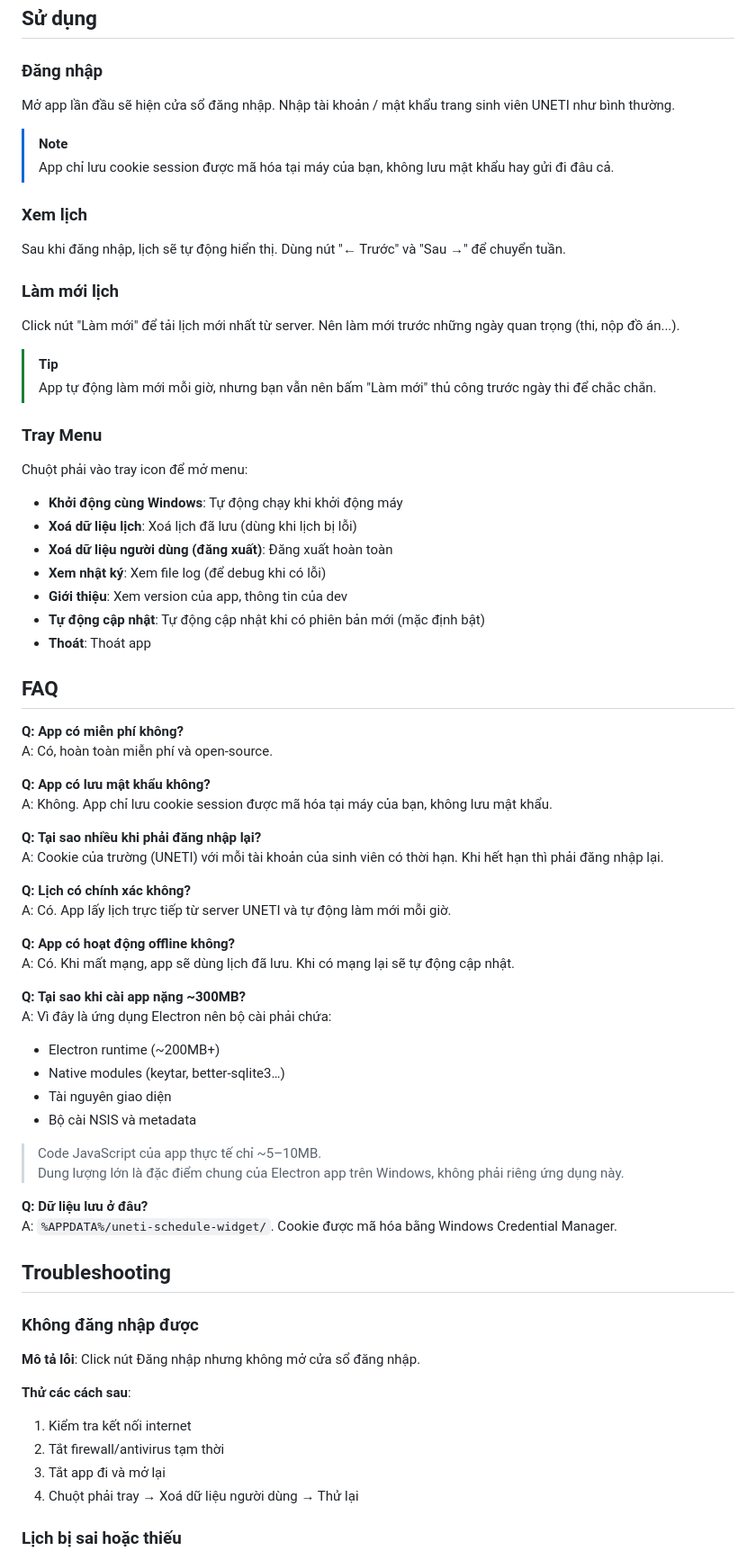
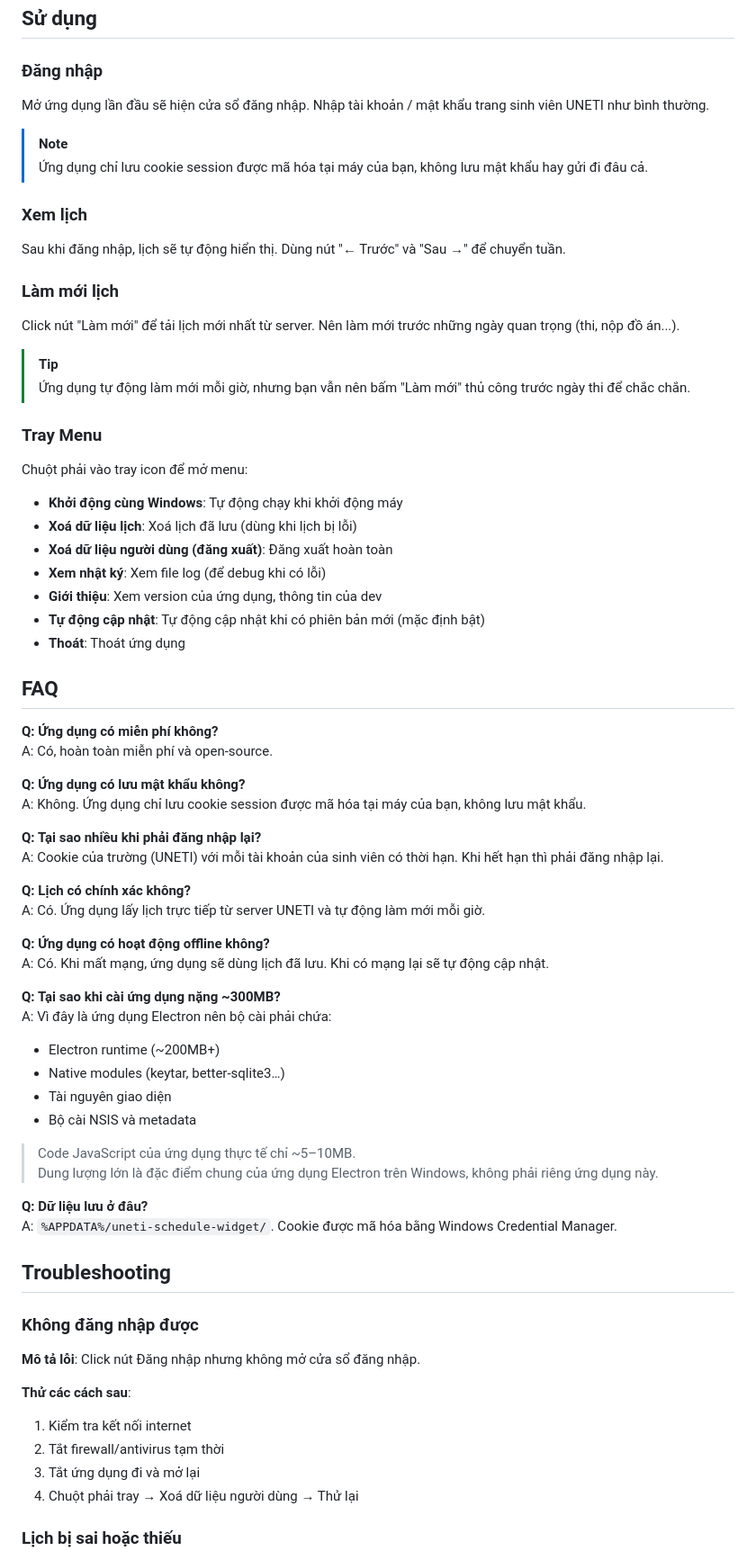
Before and after one commit to hoaug-tran/uneti-schedule-app, a Markdown page: README.md, the part around one of its changes. Shown at 90% size. Rendered like a GitHub page.

Commit message:
docs: fix typos [skip ci]

```diff
--- a/README.md
+++ b/README.md
@@ -96,10 +96,10 @@ App tự động làm mới lịch mỗi giờ để đảm bảo dữ lịch h
 
 ### Đăng nhập
 
-Mở app lần đầu sẽ hiện cửa sổ đăng nhập. Nhập tài khoản / mật khẩu trang sinh viên UNETI như bình thường.
+Mở ứng dụng lần đầu sẽ hiện cửa sổ đăng nhập. Nhập tài khoản / mật khẩu trang sinh viên UNETI như bình thường.
 
 > [!NOTE]
-> App chỉ lưu cookie session được mã hóa tại máy của bạn, không lưu mật khẩu hay gửi đi đâu cả.
+> Ứng dụng chỉ lưu cookie session được mã hóa tại máy của bạn, không lưu mật khẩu hay gửi đi đâu cả.
 
 ### Xem lịch
 
@@ -110,7 +110,7 @@ Sau khi đăng nhập, lịch sẽ tự động hiển thị. Dùng nút "← Tr
 Click nút "Làm mới" để tải lịch mới nhất từ server. Nên làm mới trước những ngày quan trọng (thi, nộp đồ án...).
 
 > [!TIP]
-> App tự động làm mới mỗi giờ, nhưng bạn vẫn nên bấm "Làm mới" thủ công trước ngày thi để chắc chắn.
+> Ứng dụng tự động làm mới mỗi giờ, nhưng bạn vẫn nên bấm "Làm mới" thủ công trước ngày thi để chắc chắn.
 
 ### Tray Menu
 
@@ -120,36 +120,36 @@ Chuột phải vào tray icon để mở menu:
 - **Xoá dữ liệu lịch**: Xoá lịch đã lưu (dùng khi lịch bị lỗi)
 - **Xoá dữ liệu người dùng (đăng xuất)**: Đăng xuất hoàn toàn
 - **Xem nhật ký**: Xem file log (để debug khi có lỗi)
-- **Giới thiệu**: Xem version của app, thông tin của dev
+- **Giới thiệu**: Xem version của ứng dụng, thông tin của dev
 - **Tự động cập nhật**: Tự động cập nhật khi có phiên bản mới (mặc định bật)
-- **Thoát**: Thoát app
+- **Thoát**: Thoát ứng dụng
 
 ## FAQ
 
-**Q: App có miễn phí không?**
+**Q: Ứng dụng có miễn phí không?**
 A: Có, hoàn toàn miễn phí và open-source.
 
-**Q: App có lưu mật khẩu không?**
-A: Không. App chỉ lưu cookie session được mã hóa tại máy của bạn, không lưu mật khẩu.
+**Q: Ứng dụng có lưu mật khẩu không?**
+A: Không. Ứng dụng chỉ lưu cookie session được mã hóa tại máy của bạn, không lưu mật khẩu.
 
 **Q: Tại sao nhiều khi phải đăng nhập lại?**
 A: Cookie của trường (UNETI) với mỗi tài khoản của sinh viên có thời hạn. Khi hết hạn thì phải đăng nhập lại.
 
 **Q: Lịch có chính xác không?**
-A: Có. App lấy lịch trực tiếp từ server UNETI và tự động làm mới mỗi giờ.
+A: Có. Ứng dụng lấy lịch trực tiếp từ server UNETI và tự động làm mới mỗi giờ.
 
-**Q: App có hoạt động offline không?**
-A: Có. Khi mất mạng, app sẽ dùng lịch đã lưu. Khi có mạng lại sẽ tự động cập nhật.
+**Q: Ứng dụng có hoạt động offline không?**
+A: Có. Khi mất mạng, ứng dụng sẽ dùng lịch đã lưu. Khi có mạng lại sẽ tự động cập nhật.
 
-**Q: Tại sao khi cài app nặng ~300MB?**
+**Q: Tại sao khi cài ứng dụng nặng ~300MB?**
 A: Vì đây là ứng dụng Electron nên bộ cài phải chứa:
 - Electron runtime (~200MB+)
 - Native modules (keytar, better-sqlite3…)
 - Tài nguyên giao diện
 - Bộ cài NSIS và metadata
 
-> Code JavaScript của app thực tế chỉ ~5–10MB.
-> Dung lượng lớn là đặc điểm chung của Electron app trên Windows, không phải riêng ứng dụng này.
+> Code JavaScript của ứng dụng thực tế chỉ ~5–10MB.
+> Dung lượng lớn là đặc điểm chung của ứng dụng Electron trên Windows, không phải riêng ứng dụng này.
 
 **Q: Dữ liệu lưu ở đâu?**
 A: `%APPDATA%/uneti-schedule-widget/`. Cookie được mã hóa bằng Windows Credential Manager.
@@ -163,7 +163,7 @@ A: `%APPDATA%/uneti-schedule-widget/`. Cookie được mã hóa bằng Windows C
 **Thử các cách sau**:
 1. Kiểm tra kết nối internet
 2. Tắt firewall/antivirus tạm thời
-3. Tắt app đi và mở lại
+3. Tắt ứng dụng đi và mở lại
 4. Chuột phải tray → Xoá dữ liệu người dùng → Thử lại
 
 ### Lịch bị sai hoặc thiếu
```
Also changed, not shown: other parts of README.md (+9 -9 lines).
